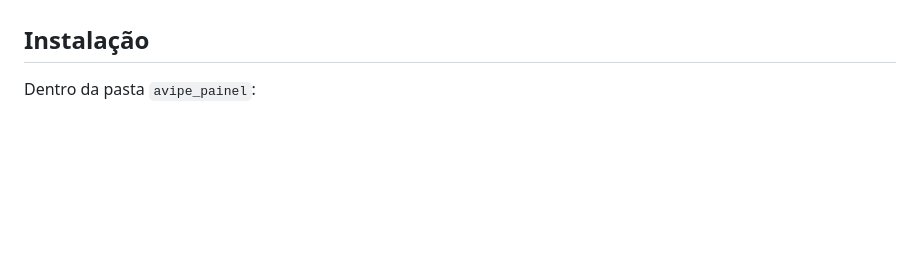
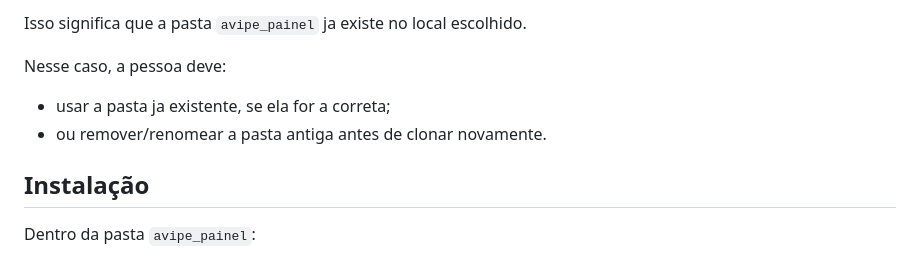
Before and after one commit to davidpestilli/avipe_painel, a Markdown page: README.md, the part around one of its changes. Drawn GitHub-style; blank space fills up the shorter version.

```diff
--- a/README.md
+++ b/README.md
@@ -80,3 +153,8 @@ Se o `avipe_painel` for clonado fora da arvore do AVIPE, ele nao encontra `..\co
+Isso significa que a pasta `avipe_painel` ja existe no local escolhido.
+
+Nesse caso, a pessoa deve:
+- usar a pasta ja existente, se ela for a correta;
+- ou remover/renomear a pasta antiga antes de clonar novamente.
 
 ## Instalação
 
```
Also changed, not shown: other parts of README.md (+73 -0 lines).
